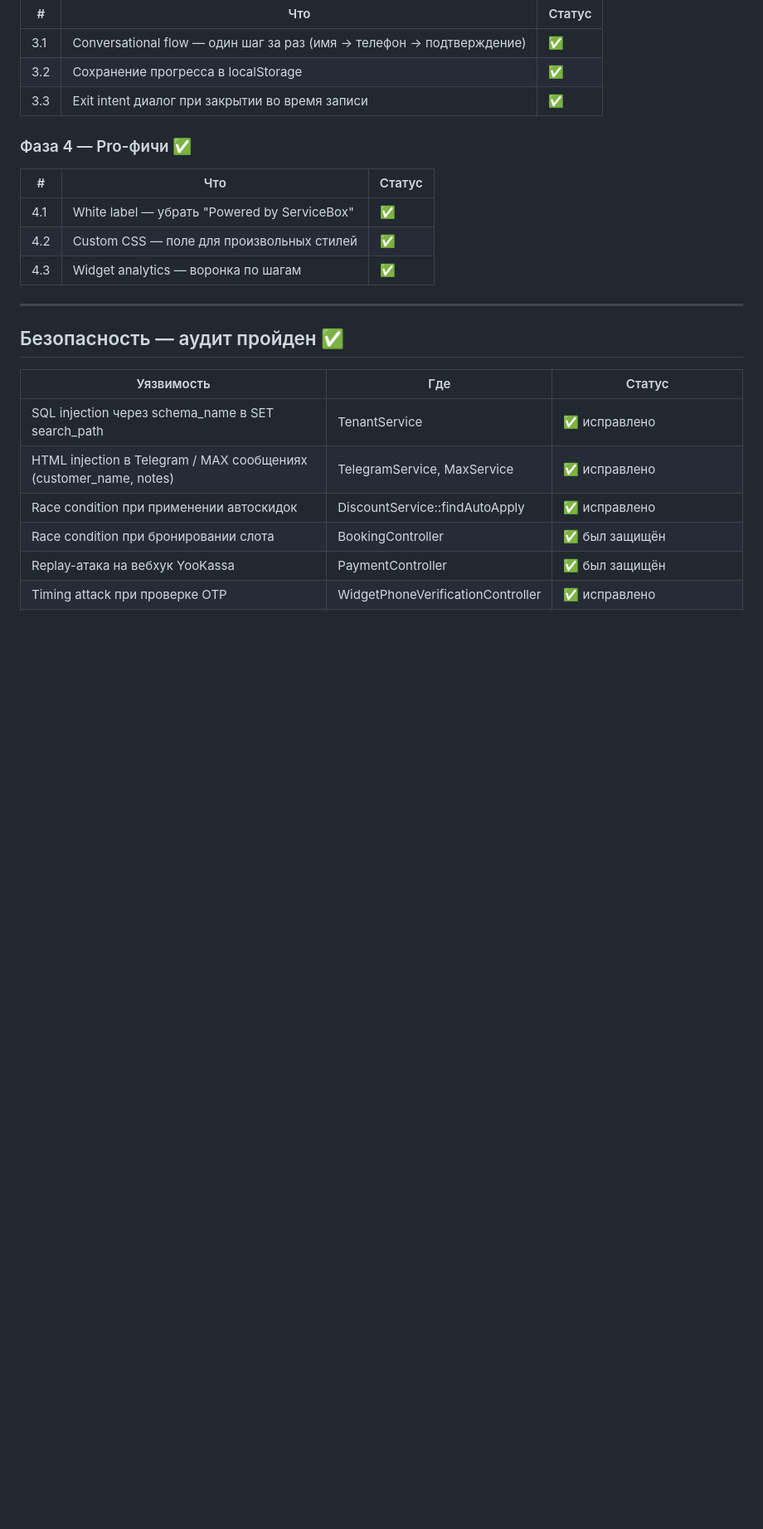
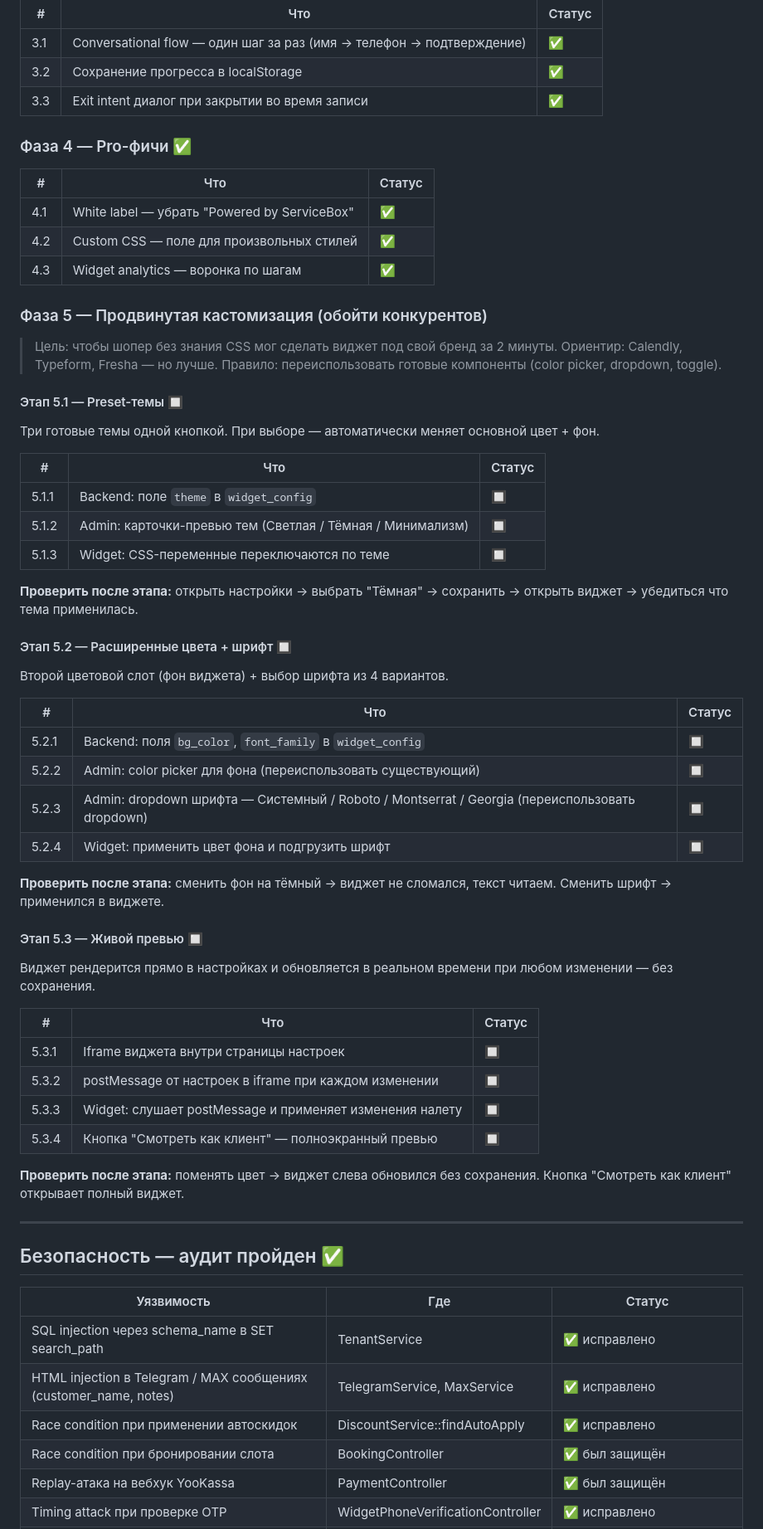
Before and after one commit to yakut54/service-box, a Markdown page: PLAN.md, the part around the change. Shown at 83% size. GitHub-like rendering; blank space fills up the shorter version.

Commit message:
plan: add phase 5 — advanced widget customization (themes, colors, font, live preview)

```diff
--- a/PLAN.md
+++ b/PLAN.md
@@ -109,6 +109,50 @@ servicebox/
 | 4.2 | Custom CSS — поле для произвольных стилей | ✅ |
 | 4.3 | Widget analytics — воронка по шагам | ✅ |
 
+### Фаза 5 — Продвинутая кастомизация (обойти конкурентов)
+
+> Цель: чтобы шопер без знания CSS мог сделать виджет под свой бренд за 2 минуты.
+> Ориентир: Calendly, Typeform, Fresha — но лучше.
+> Правило: переиспользовать готовые компоненты (color picker, dropdown, toggle).
+
+#### Этап 5.1 — Preset-темы 🔲
+
+Три готовые темы одной кнопкой. При выборе — автоматически меняет основной цвет + фон.
+
+| # | Что | Статус |
+|---|---|---|
+| 5.1.1 | Backend: поле `theme` в `widget_config` | 🔲 |
+| 5.1.2 | Admin: карточки-превью тем (Светлая / Тёмная / Минимализм) | 🔲 |
+| 5.1.3 | Widget: CSS-переменные переключаются по теме | 🔲 |
+
+**Проверить после этапа:** открыть настройки → выбрать "Тёмная" → сохранить → открыть виджет → убедиться что тема применилась.
+
+#### Этап 5.2 — Расширенные цвета + шрифт 🔲
+
+Второй цветовой слот (фон виджета) + выбор шрифта из 4 вариантов.
+
+| # | Что | Статус |
+|---|---|---|
+| 5.2.1 | Backend: поля `bg_color`, `font_family` в `widget_config` | 🔲 |
+| 5.2.2 | Admin: color picker для фона (переиспользовать существующий) | 🔲 |
+| 5.2.3 | Admin: dropdown шрифта — Системный / Roboto / Montserrat / Georgia (переиспользовать dropdown) | 🔲 |
+| 5.2.4 | Widget: применить цвет фона и подгрузить шрифт | 🔲 |
+
+**Проверить после этапа:** сменить фон на тёмный → виджет не сломался, текст читаем. Сменить шрифт → применился в виджете.
+
+#### Этап 5.3 — Живой превью 🔲
+
+Виджет рендерится прямо в настройках и обновляется в реальном времени при любом изменении — без сохранения.
+
+| # | Что | Статус |
+|---|---|---|
+| 5.3.1 | Iframe виджета внутри страницы настроек | 🔲 |
+| 5.3.2 | postMessage от настроек в iframe при каждом изменении | 🔲 |
+| 5.3.3 | Widget: слушает postMessage и применяет изменения налету | 🔲 |
+| 5.3.4 | Кнопка "Смотреть как клиент" — полноэкранный превью | 🔲 |
+
+**Проверить после этапа:** поменять цвет → виджет слева обновился без сохранения. Кнопка "Смотреть как клиент" открывает полный виджет.
+
 ---
 
 ## Безопасность — аудит пройден ✅
```
